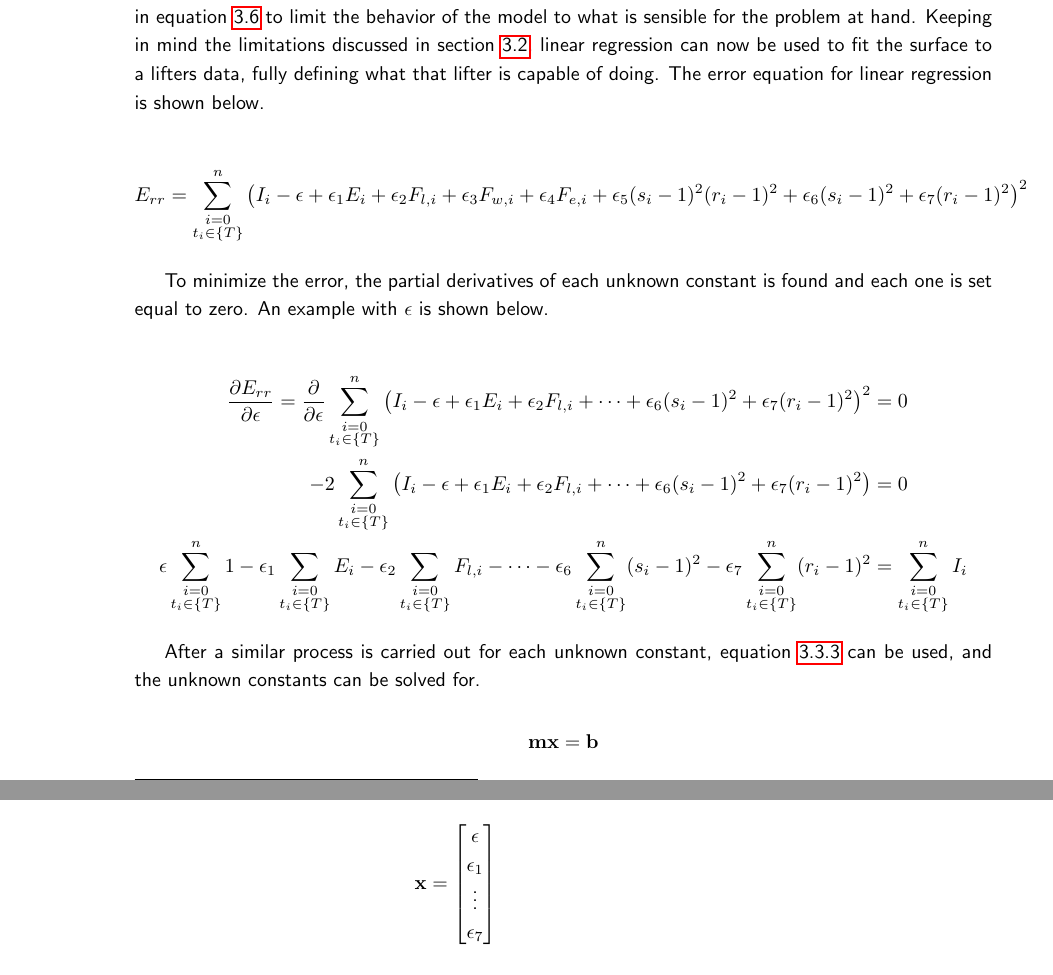
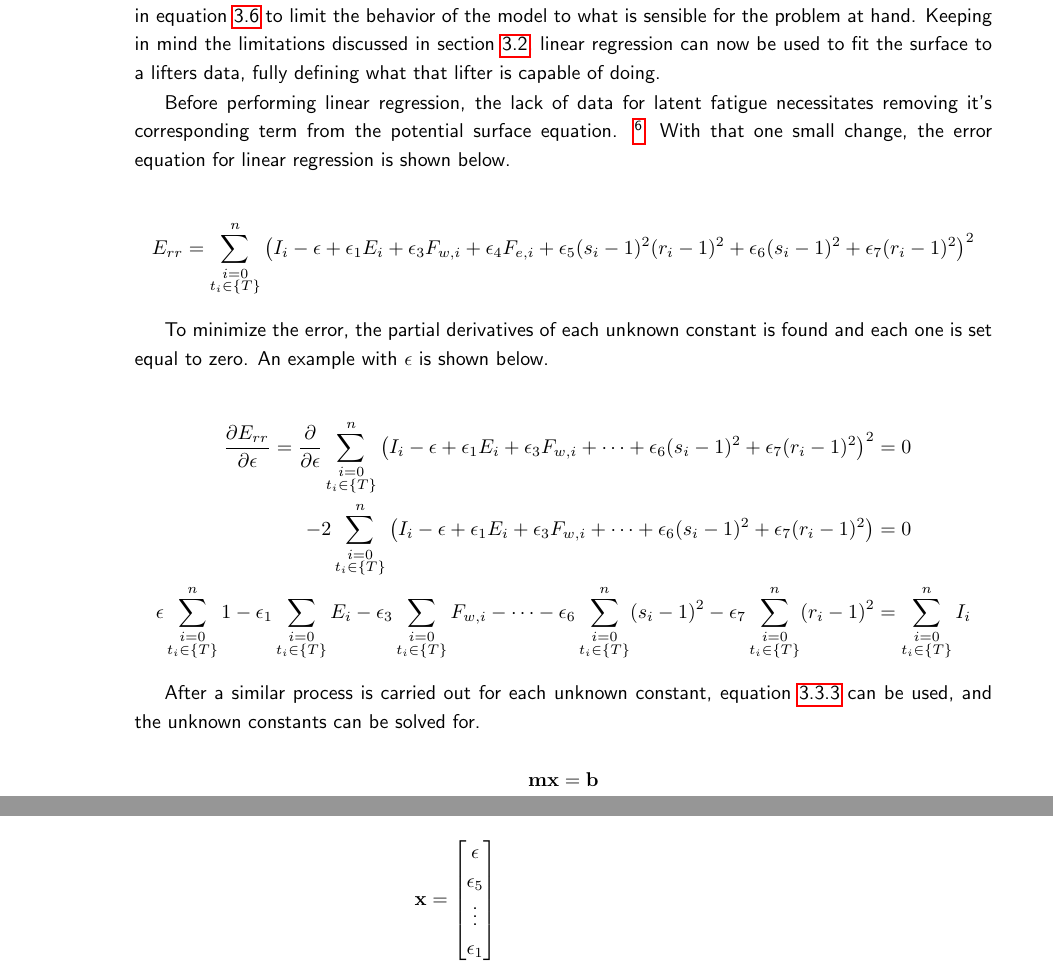
Before and after one commit to barbell-math/book, a LaTeX thesis (main.tex, which reads PotentialSurface.tex): two parts of pages 26 and 27 of 59, joined at a grey line, cut so that both start at the same text. Compiled offline with pdfLaTeX.

Commit message:
Fixed lin reg bug

```diff
--- a/PotentialSurface.tex
+++ b/PotentialSurface.tex
@@ -236,7 +236,9 @@ By now this equation should be looking familiar. With a little rearranging, equa
 \subsection{Linear Regression}
 \label{sec:PotentialSurfaceLinearRegression}
 
-Equation \ref{eq:PotentialSurfaceEquation} is the final equation that fully realises all of the intuitive relationships discussed in section \ref{sec:PotentialSurfaceIntuitiveRelationshipsBetweenVariables}. This claim will be validated in sections \ref{sec:PotentialSurfaceVolumePeak}-\ref{sec:PotentialSurfaceUnboundedVolume}. Constraints have also been added to the constants in equation \ref{eq:PotentialSurfaceEquation} to limit the behavior of the model to what is sensible for the problem at hand. Keeping in mind the limitations discussed in section \ref{sec:PotentialSurfaceLinearRegressionAndTimeSeriesProblems}, linear regression can now be used to fit the surface to a lifters data, fully defining what that lifter is capable of doing. The error equation for linear regression is shown below.
+Equation \ref{eq:PotentialSurfaceEquation} is the final equation that fully realises all of the intuitive relationships discussed in section \ref{sec:PotentialSurfaceIntuitiveRelationshipsBetweenVariables}. This claim will be validated in sections \ref{sec:PotentialSurfaceVolumePeak}-\ref{sec:PotentialSurfaceUnboundedVolume}. Constraints have also been added to the constants in equation \ref{eq:PotentialSurfaceEquation} to limit the behavior of the model to what is sensible for the problem at hand. Keeping in mind the limitations discussed in section \ref{sec:PotentialSurfaceLinearRegressionAndTimeSeriesProblems}, linear regression can now be used to fit the surface to a lifters data, fully defining what that lifter is capable of doing.
+
+Before performing linear regression, the lack of data for latent fatigue necessitates removing it's corresponding term from the potential surface equation. \footnote{Reasoning for not having data for latent fatigue is discussed in section \ref{sec:AugmentedDataSet}.} With that one small change, the error equation for linear regression is shown below.
 
 \begin{equation*}
     E_{rr}=\sum_{
@@ -245,7 +247,7 @@ Equation \ref{eq:PotentialSurfaceEquation} is the final equation that fully real
         I_i
         -\epsilon
         +\epsilon_1 E_i
-        +\epsilon_2 F_{l,i}
+        %+\epsilon_2 F_{l,i}
         +\epsilon_3 F_{w,i}
         +\epsilon_4 F_{e,i}
         +\epsilon_5 (s_i-1)^2(r_i-1)^2
@@ -265,9 +267,9 @@ To minimize the error, the partial derivatives of each unknown constant is found
             I_i
             -\epsilon
             +\epsilon_1 E_i
-            +\epsilon_2 F_{l,i}
+            %+\epsilon_2 F_{l,i}
+            +\epsilon_3 F_{w,i}
             +\dots
-            %+\epsilon_3 F_{w,i}
             %+\epsilon_4 F_{e,i}
             %+\epsilon_5 (s_i-1)^2(r_i-1)^2
             +\epsilon_6 (s_i-1)^2
@@ -279,9 +281,9 @@ To minimize the error, the partial derivatives of each unknown constant is found
             I_i
             -\epsilon
             +\epsilon_1 E_i
-            +\epsilon_2 F_{l,i}
+            %+\epsilon_2 F_{l,i}
+            +\epsilon_3 F_{w,i}
             +\dots
-            %+\epsilon_3 F_{w,i}
             %+\epsilon_4 F_{e,i}
             %+\epsilon_5(s_i-1)^2(r_i-1)^2
             +\epsilon_6(s_i-1)^2
@@ -289,9 +291,9 @@ To minimize the error, the partial derivatives of each unknown constant is found
         \right)&=0\\
         \epsilon \sum_{\substack{i=0\\ t_i\in \{ T \}}}^n 1
         -\epsilon_1 \sum_{\substack{i=0\\ t_i\in \{ T \}}} E_i
-        -\epsilon_2 \sum_{\substack{i=0\\ t_i\in \{ T \}}} F_{l,i}
+        %-\epsilon_2 \sum_{\substack{i=0\\ t_i\in \{ T \}}} F_{l,i}
+        -\epsilon_3 \sum_{\substack{i=0\\ t_i\in \{ T \}}} F_{w,i}
         -\dots
-        %-\epsilon_3 \sum_{\substack{i=0\\ t_i\in \{ T \}}} F_{w,i}
         %-\epsilon_4 \sum_{\substack{i=0\\ t_i\in \{ T \}}} F_{e,i}
         %-\epsilon_5 \sum_{\substack{i=0\\ t_i\in \{ T \}}}^n (s_i-1)^2(r_i-1)^2
         -\epsilon_6 \sum_{\substack{i=0\\ t_i\in \{ T \}}}^n (s_i-1)^2
@@ -332,7 +334,7 @@ After a similar process is carried out for each unknown constant, equation \ref{
 \begin{equation*}
     \mathbf{x}=\left[
     \begin{matrix}
-        \epsilon \\ \epsilon_1 \\ \vdots \\ \epsilon_7
+        \epsilon \\ \epsilon_5 \\ \vdots \\ \epsilon_1
     \end{matrix}
     \right]
 \end{equation*}
```
